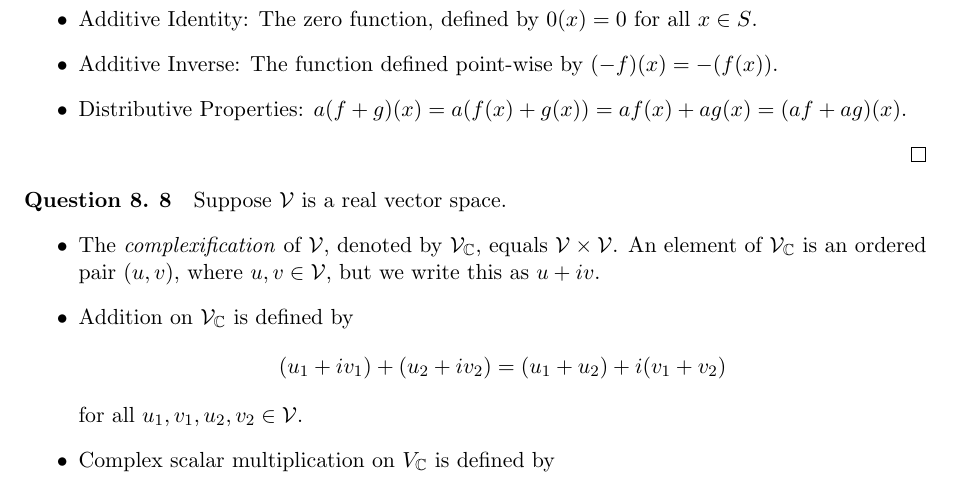
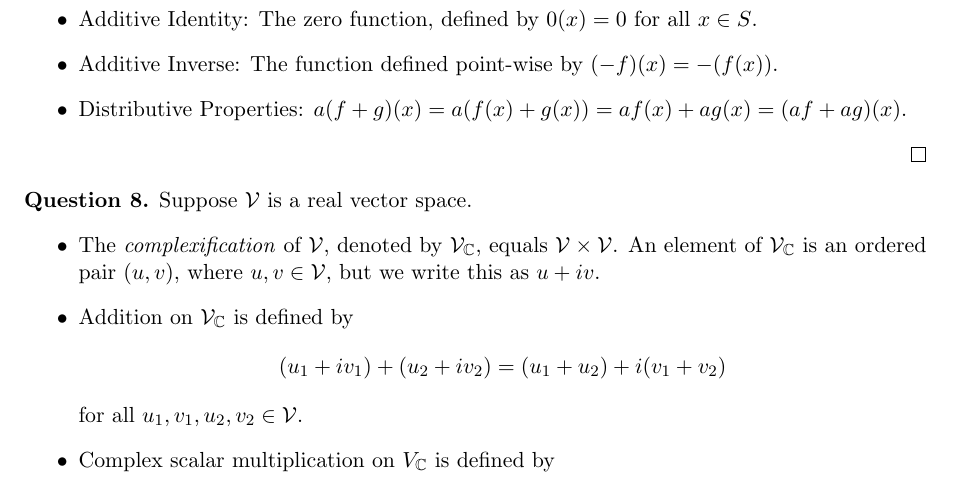
Before and after one commit to royswastyayan/math-notes, a LaTeX document (math-notes/main.tex, which reads math-notes/chapters/01-vector-spaces.tex): part of page 10 of 10, cut so that both start at the same text. Compiled offline with pdfLaTeX.

Commit message:
Weird syntax bug fixed

```diff
--- a/math-notes/chapters/01-vector-spaces.tex
+++ b/math-notes/chapters/01-vector-spaces.tex
@@ -406,7 +406,7 @@ subspace of $V$ containing $\V_1, \dots , \V_m.$
 \end{itemize}
 \end{proof}
 \begin{question}
-	\textbf{8}\quad Suppose $\V$ is a real vector space.
+	Suppose $\V$ is a real vector space.
 	\begin{itemize}
 		\item The \textit{complexification} of $\V$, denoted by $\V_{\C}$, equals $\V \times \V$. An element of $\V_{\C}$ is an ordered pair $(u, v)$, where $u, v \in \V$, but we write this as $u + iv$.
 		\item Addition on $\V_{\C}$ is defined by
```
Also changed, not shown: math-notes/main.pdf.
